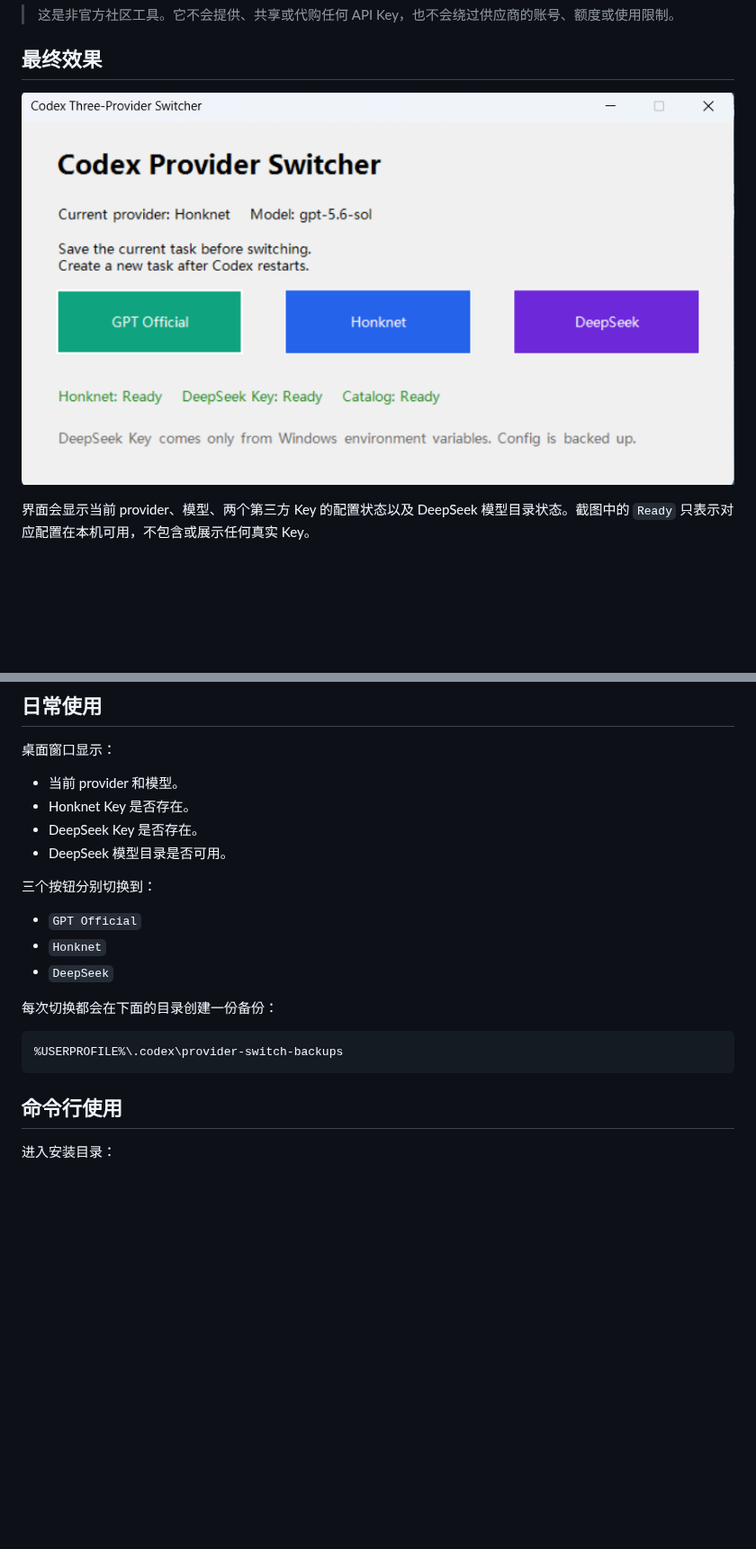
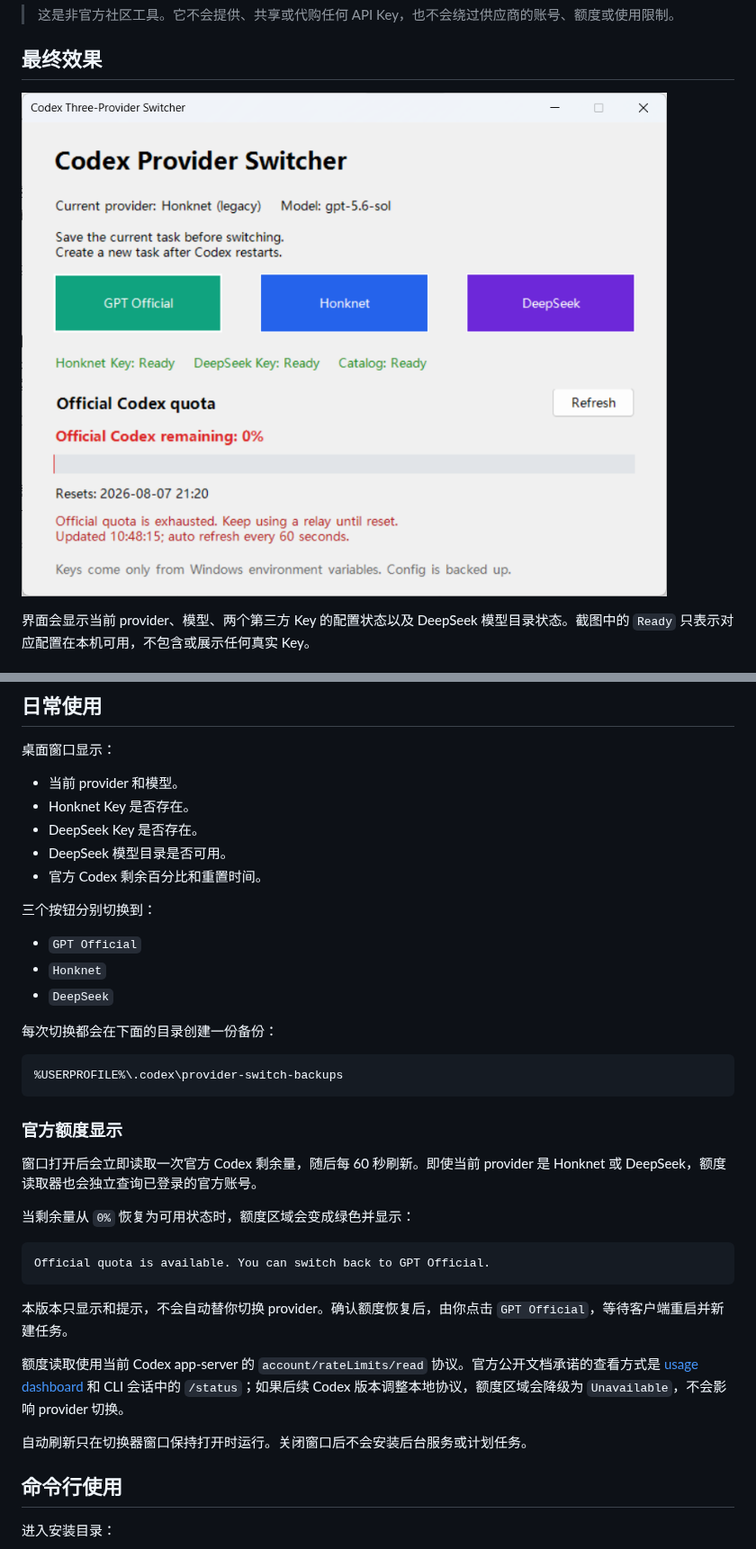
Before and after one commit to Frog1205/codex-three-provider-switcher, a Markdown page: README.md, 2 parts joined by grey strips. Shown at 90% size. GitHub-like rendering; pictures changed too: docs/assets/codex-provider-switcher.png; blank space fills up the shorter version.

Commit message:
Add official Codex quota display
Display official Codex remaining quota and reset time in the three-provider switcher, with safe fallback behavior, tests, documentation, and an updated screenshot.

````diff
--- a/README.md
+++ b/README.md
@@ -203,6 +217,7 @@ Codex Three-Provider Switcher
 - Honknet Key 是否存在。
 - DeepSeek Key 是否存在。
 - DeepSeek 模型目录是否可用。
+- 官方 Codex 剩余百分比和重置时间。
 
 三个按钮分别切换到：
 
@@ -215,6 +230,22 @@ Codex Three-Provider Switcher
 ```text
 %USERPROFILE%\.codex\provider-switch-backups
 ```
+
+### 官方额度显示
+
+窗口打开后会立即读取一次官方 Codex 剩余量，随后每 60 秒刷新。即使当前 provider 是 Honknet 或 DeepSeek，额度读取器也会独立查询已登录的官方账号。
+
+当剩余量从 `0%` 恢复为可用状态时，额度区域会变成绿色并显示：
+
+```text
+Official quota is available. You can switch back to GPT Official.
+```
+
+本版本只显示和提示，不会自动替你切换 provider。确认额度恢复后，由你点击 `GPT Official`，等待客户端重启并新建任务。
+
+额度读取使用当前 Codex app-server 的 `account/rateLimits/read` 协议。官方公开文档承诺的查看方式是 [usage dashboard](https://chatgpt.com/codex/settings/usage) 和 CLI 会话中的 `/status`；如果后续 Codex 版本调整本地协议，额度区域会降级为 `Unavailable`，不会影响 provider 切换。
+
+自动刷新只在切换器窗口保持打开时运行。关闭窗口后不会安装后台服务或计划任务。
 
 ## 命令行使用
 
````
Also changed, not shown: other parts of README.md (+28 -2 lines), 4 other files.
